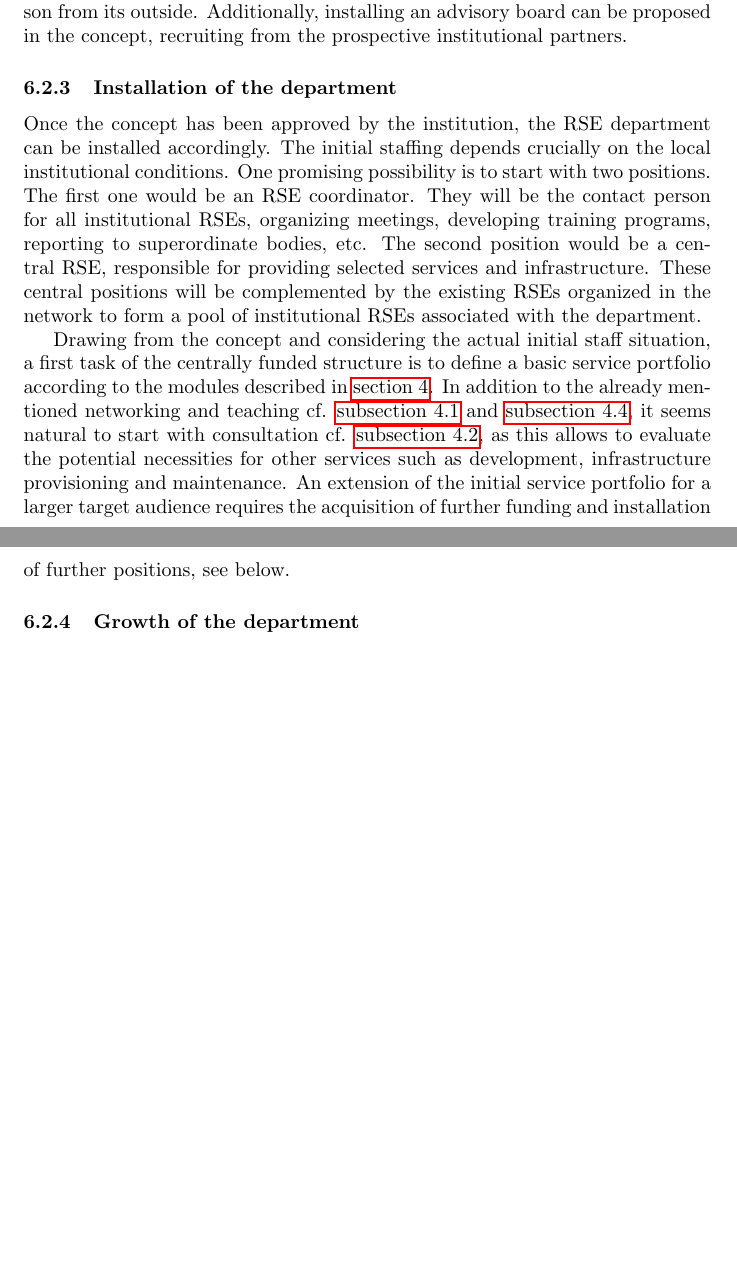
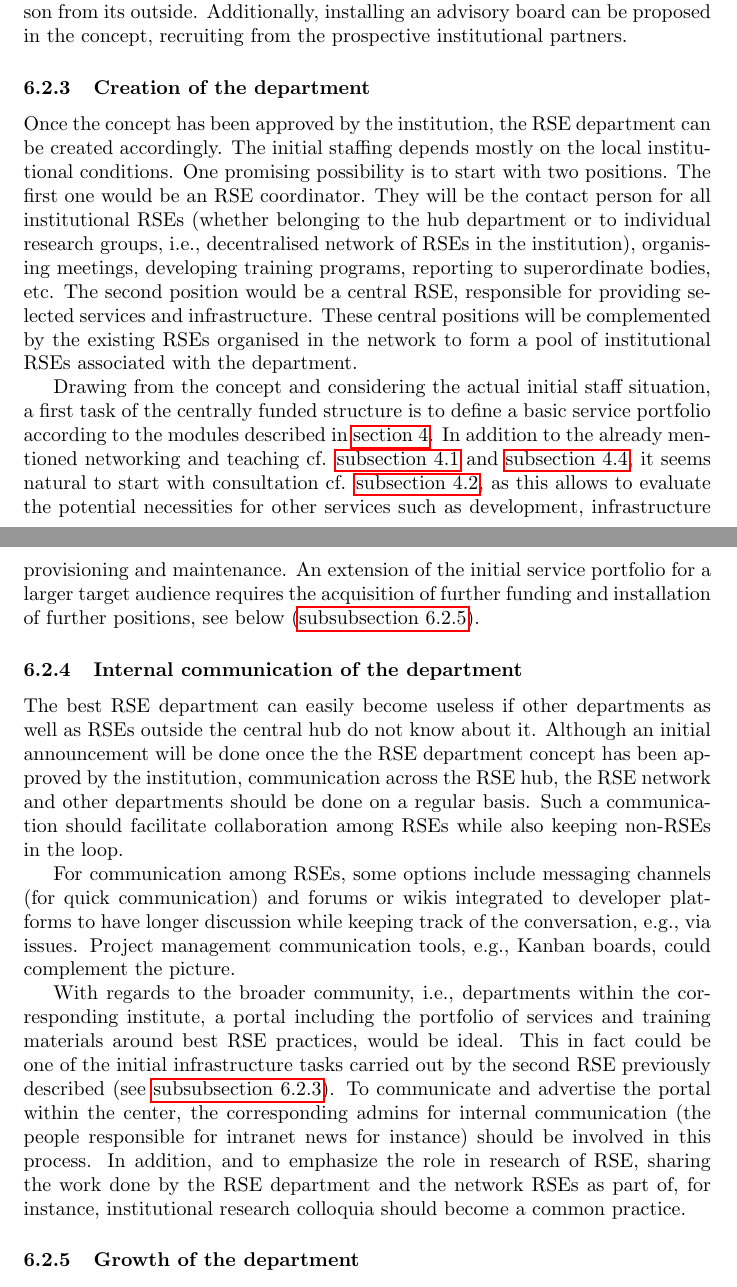
Before and after one commit to DE-RSE/2023_paper-RSE-groups, a LaTeX document (paper.tex): two parts of pages 17 and 18 of 20 before the commit and two parts of pages 17 and 18 of 21 after it, joined at a grey line, cut so that both start at the same text, the shorter picture padded with empty space. Compiled offline with pdfLaTeX.

Commit message:
add section about internal communication
and change some parts in the creation section

Co-authored-by: ljgarcia <ljgarcia@users.noreply.github.com>

```diff
--- a/paper.tex
+++ b/paper.tex
@@ -516,19 +516,31 @@ While possibilities can be drawn from the discussion above, specific ideas shoul
 
 Another part of the concept should be the governance structure of the department. One of the decisions to be made is if the department head is supposed to be part of the department itself or if the department will be headed by a person from its outside. Additionally, installing an advisory board can be proposed in the concept, recruiting from the prospective institutional partners.
 
-\subsubsection{Installation of the department}
-Once the concept has been approved by the institution, the RSE department can be installed accordingly.
-The initial staffing depends crucially on the local institutional conditions.
+\subsubsection{Creation of the department} \label{sec:creation_of_dep}
+Once the concept has been approved by the institution, the RSE department can be created accordingly.
+The initial staffing depends mostly on the local institutional conditions.
 One promising possibility is to start with two positions. The first one would be an RSE coordinator.
-They will be the contact person for all institutional RSEs, organizing meetings, developing training programs, reporting to superordinate bodies, etc.
+They will be the contact person for all institutional RSEs (whether belonging to the hub department or to individual research groups, i.e., decentralised network of RSEs in the institution), organising meetings, developing training programs, reporting to superordinate bodies, etc.
 The second position would be a central RSE, responsible for providing selected services and infrastructure.
-These central positions will be complemented by the existing RSEs organized in the network to form a pool of institutional RSEs associated with the department.
+These central positions will be complemented by the existing RSEs organised in the network to form a pool of institutional RSEs associated with the department.
 
 Drawing from the concept and considering the actual initial staff situation, a first task of the centrally funded structure is to define a basic service portfolio according to the modules described in \autoref{sec:vision}.
 In addition to the already mentioned networking and teaching cf. \autoref{sec:network} and \autoref{sec:teaching}, it seems natural to start with consultation cf. \autoref{sec:consultation}, as this allows to evaluate the potential necessities for other services such as development, infrastructure provisioning and maintenance.
-An extension of the initial service portfolio for a larger target audience requires the acquisition of further funding and installation of further positions, see below.
+An extension of the initial service portfolio for a larger target audience requires the acquisition of further funding and installation of further positions, see below (\autoref{sec:growth_of_dep}).
 
-\subsubsection{Growth of the department}
+\subsubsection{Internal communication of the department}
+The best RSE department can easily become useless if other departments as well as RSEs outside the central hub do not know about it.
+Although an initial announcement will be done once the the RSE department concept has been approved by the institution, communication across the RSE hub, the RSE network and other departments should be done on a regular basis.
+Such a communication should facilitate collaboration among RSEs while also keeping non-RSEs in the loop.
+
+For communication among RSEs, some options include messaging channels (for quick communication) and forums or wikis integrated to developer platforms to have longer discussion while keeping track of the conversation, e.g.,  via issues.
+Project management communication tools, e.g., Kanban boards, could complement the picture.
+
+With regards to the broader community, i.e., departments within the corresponding institute, a portal including the portfolio of services and training materials around best RSE practices, would be ideal.
+This in fact could be one of the initial infrastructure tasks carried out by the second RSE previously described (see \autoref{sec:creation_of_dep}). To communicate and advertise the portal within the center, the corresponding admins for internal communication (the people responsible for intranet news for instance) should be involved in this process.
+In addition, and to emphasize the role in research of RSE, sharing the work done by the RSE department and the network RSEs as part of, for instance, institutional research colloquia should become a common practice.
+
+\subsubsection{Growth of the department} \label{sec:growth_of_dep}
 
 \paragraph{Acquisition of further funding}
 The most promising possibilities to acquire further funding seem to be explicitly requesting person-months in externally funded projects and dedicated RSE calls, as discussed in \autoref{sec:funding}. We believe that the credibility of a research proposal that is asking for RSE funds is greatly enhanced if the RSE department is part of this proposal from the beginning. Over time, more and more researchers and proposals are expected to follow the institutional policy such that a consistent stream of income can be generated.
```
